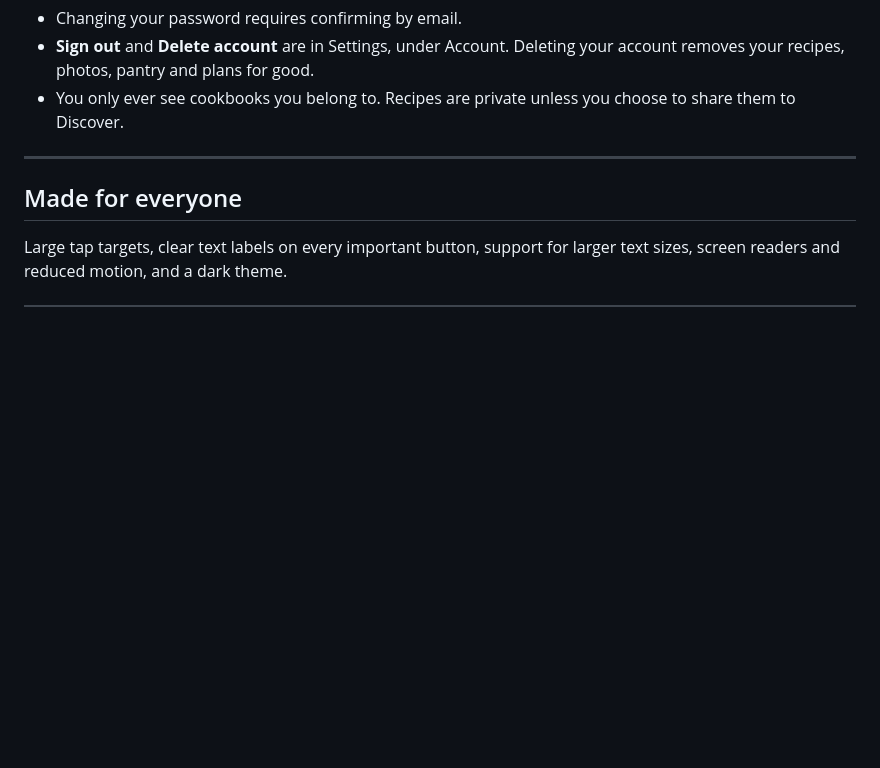
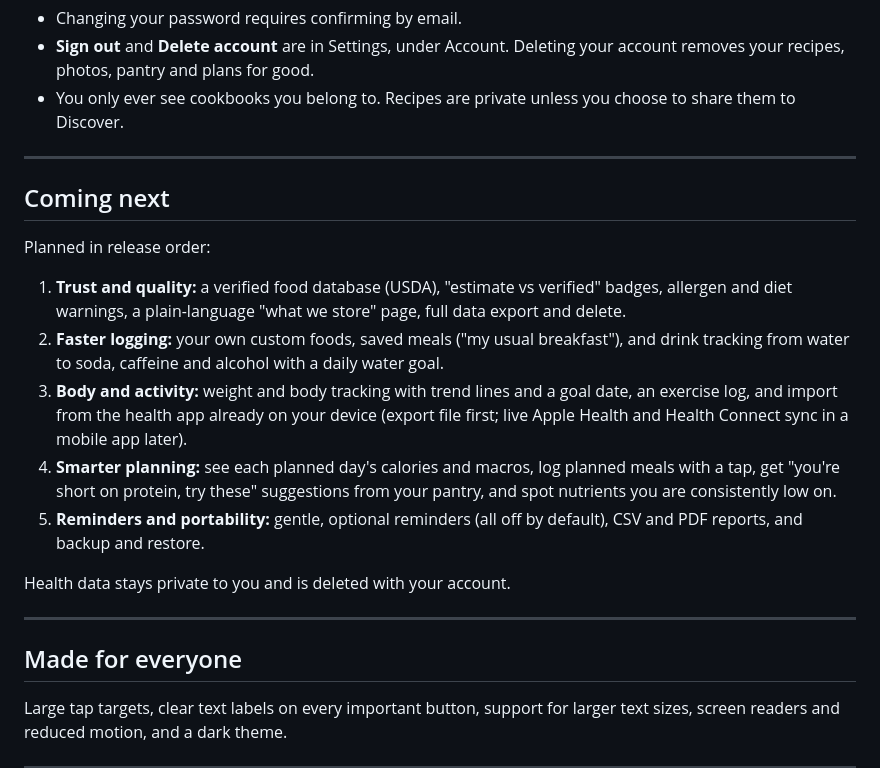
Before and after one commit to AndrewY3955/FoodBook, a Markdown page: README.md, the part around the change. Drawn GitHub-style; blank space fills up the shorter version.

```diff
--- a/README.md
+++ b/README.md
@@ -75,6 +75,20 @@ Settings (the gear at the top) holds your cookbook name, members and invitations
 
 ---
 
+## Coming next
+
+Planned in release order:
+
+1. **Trust and quality:** a verified food database (USDA), "estimate vs verified" badges, allergen and diet warnings, a plain-language "what we store" page, full data export and delete.
+2. **Faster logging:** your own custom foods, saved meals ("my usual breakfast"), and drink tracking from water to soda, caffeine and alcohol with a daily water goal.
+3. **Body and activity:** weight and body tracking with trend lines and a goal date, an exercise log, and import from the health app already on your device (export file first; live Apple Health and Health Connect sync in a mobile app later).
+4. **Smarter planning:** see each planned day's calories and macros, log planned meals with a tap, get "you're short on protein, try these" suggestions from your pantry, and spot nutrients you are consistently low on.
+5. **Reminders and portability:** gentle, optional reminders (all off by default), CSV and PDF reports, and backup and restore.
+
+Health data stays private to you and is deleted with your account.
+
+---
+
 ## Made for everyone
 
 Large tap targets, clear text labels on every important button, support for
```
Also changed, not shown: DEVELOPMENT.md (+14 -0 lines).
